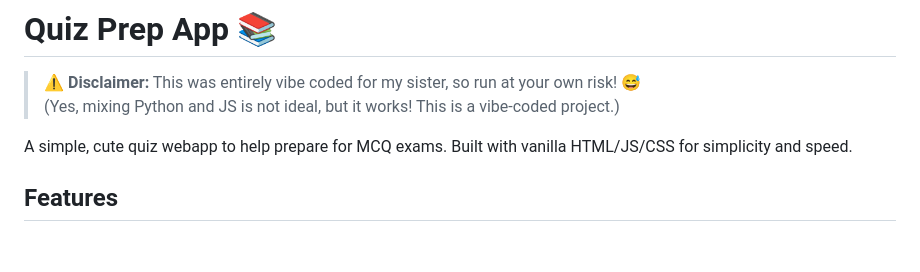
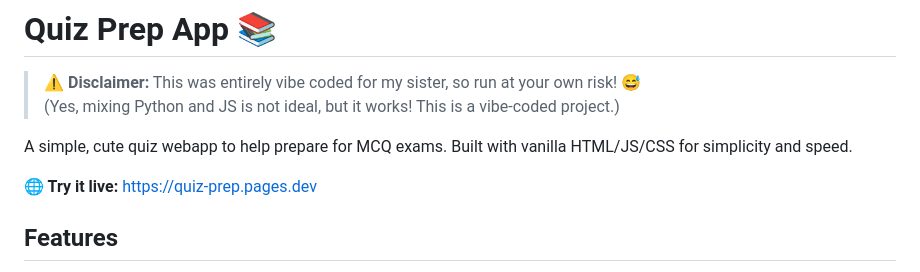
Before and after one commit to sanjeed5/quiz-creator, a Markdown page: README.md, the part around the change. Drawn GitHub-style; blank space fills up the shorter version.

Commit message:
Add live deployment URL

```diff
--- a/README.md
+++ b/README.md
@@ -4,6 +4,8 @@
 > (Yes, mixing Python and JS is not ideal, but it works! This is a vibe-coded project.)
 
 A simple, cute quiz webapp to help prepare for MCQ exams. Built with vanilla HTML/JS/CSS for simplicity and speed.
+
+**🌐 Try it live:** https://quiz-prep.pages.dev
 
 ## Features
 
```
